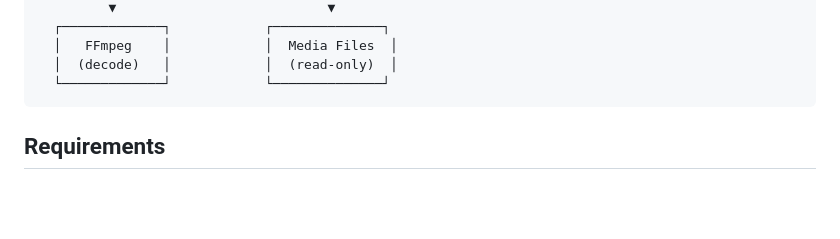
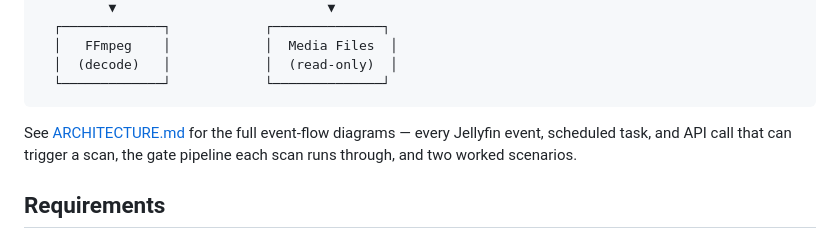
Before and after one commit to mcgarrah/jellyfin-plugin-media-integrity-scanner, a Markdown page: README.md, the part around the change. Drawn GitHub-style; blank space fills up the shorter version.

````diff
--- a/README.md
+++ b/README.md
@@ -45,6 +45,8 @@ A [Jellyfin](https://jellyfin.org/) plugin that validates media file integrity u
   │  (decode)   │            │  (read-only)  │
   └─────────────┘            └──────────────┘
 ```
+
+See [ARCHITECTURE.md](ARCHITECTURE.md) for the full event-flow diagrams — every Jellyfin event, scheduled task, and API call that can trigger a scan, the gate pipeline each scan runs through, and two worked scenarios.
 
 ## Requirements
 
````
Also changed, not shown: ARCHITECTURE.md (added, +277 -0 lines).
